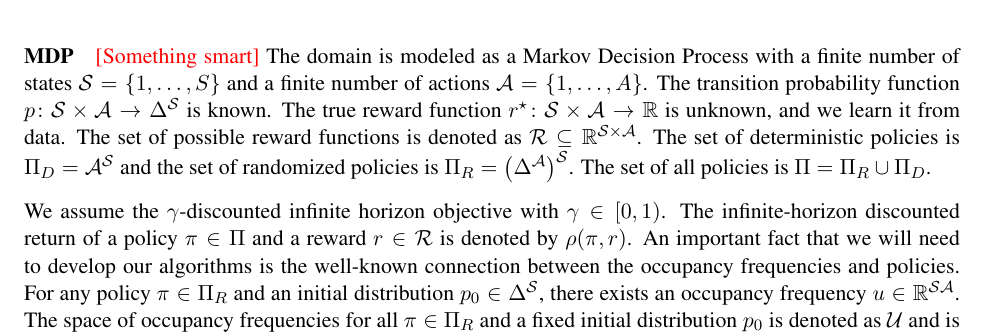
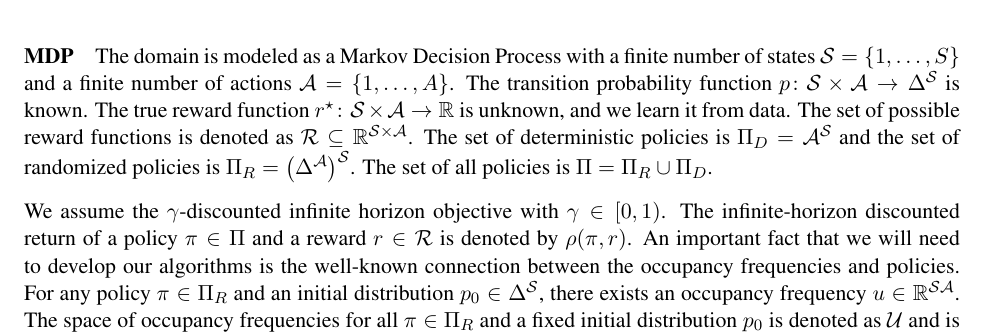
Before and after one commit to GersiD/ChebyshevROIL, a LaTeX paper (paper/RIRL_NHT.tex): part of page 2 of 12, cut so that both start at the same text. Compiled offline with pdfLaTeX.

Commit message:
removing something smart

```diff
--- a/paper/RIRL_NHT.tex
+++ b/paper/RIRL_NHT.tex
@@ -100,7 +100,6 @@ This introduction is not meant to be exhaustive, but rather to provide the reade
 Much of the MDP material comes from~\cite{Puterman1994}. For a more in-depth treatment of the IRL setting we refer the reader to~\cite{abbeel2004}.
 
 \paragraph{MDP}
-\gersi{Something smart}
 The domain is modeled as a Markov Decision Process with a finite number of states $\mathcal{S} = \left\{ 1, \dots , S \right\}$ and a finite number of actions $\mathcal{A} = \left\{ 1, \dots , A \right\}$. The transition probability function $p\colon \mathcal{S} \times \mathcal{A} \to \Delta^{\mathcal{S}}$ is known. The true reward function $r\opt \colon \mathcal{S} \times \mathcal{A} \to \Real$ is unknown, and we learn it from data. The set of possible reward functions is denoted as $\mathcal{R} \subseteq \Real^{\mathcal{S} \times \mathcal{A}}$. The set of deterministic policies is $\Pi_D= \mathcal{A}^{\mathcal{S}}$ and the set of randomized policies is $\Pi_R = {\left(\Delta^{\mathcal{A}}\right)}^{\mathcal{S}}$. The set of all policies is $\Pi = \Pi_R \cup \Pi_D$.
 
 We assume the $\gamma$-discounted infinite horizon objective with $\gamma \in [0,1)$.
```
Lines whose indentation alone changed are shown as unchanged.
